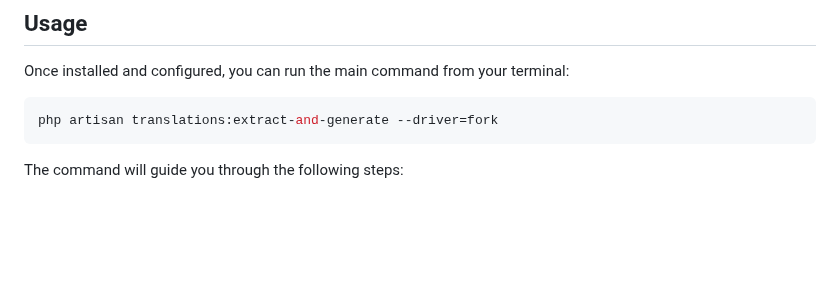
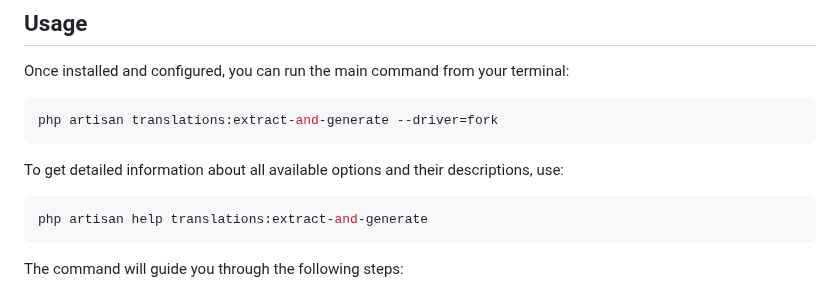
Before and after one commit to jayeshmepani/laravel-gemini-translator, a Markdown page: README.md, the part around one of its changes. GitHub-like rendering; blank space fills up the shorter version.

````diff
--- a/README.md
+++ b/README.md
@@ -56,6 +56,12 @@ Once installed and configured, you can run the main command from your terminal:
 php artisan translations:extract-and-generate --driver=fork
 ```
 
+To get detailed information about all available options and their descriptions, use:
+
+```bash
+php artisan help translations:extract-and-generate
+```
+
 The command will guide you through the following steps:
 
 1.  **Scanning:** It will scan your project for all translation keys.
````
Also changed, not shown: other parts of README.md (+35 -0 lines).
